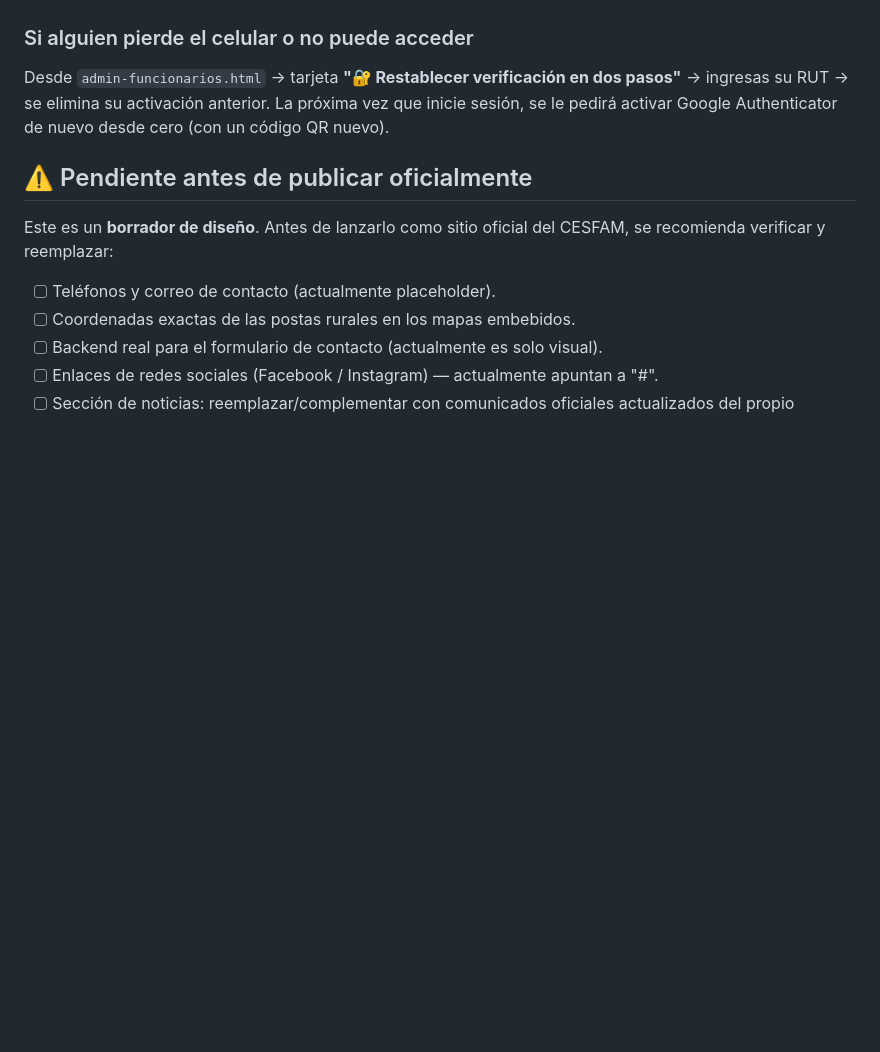
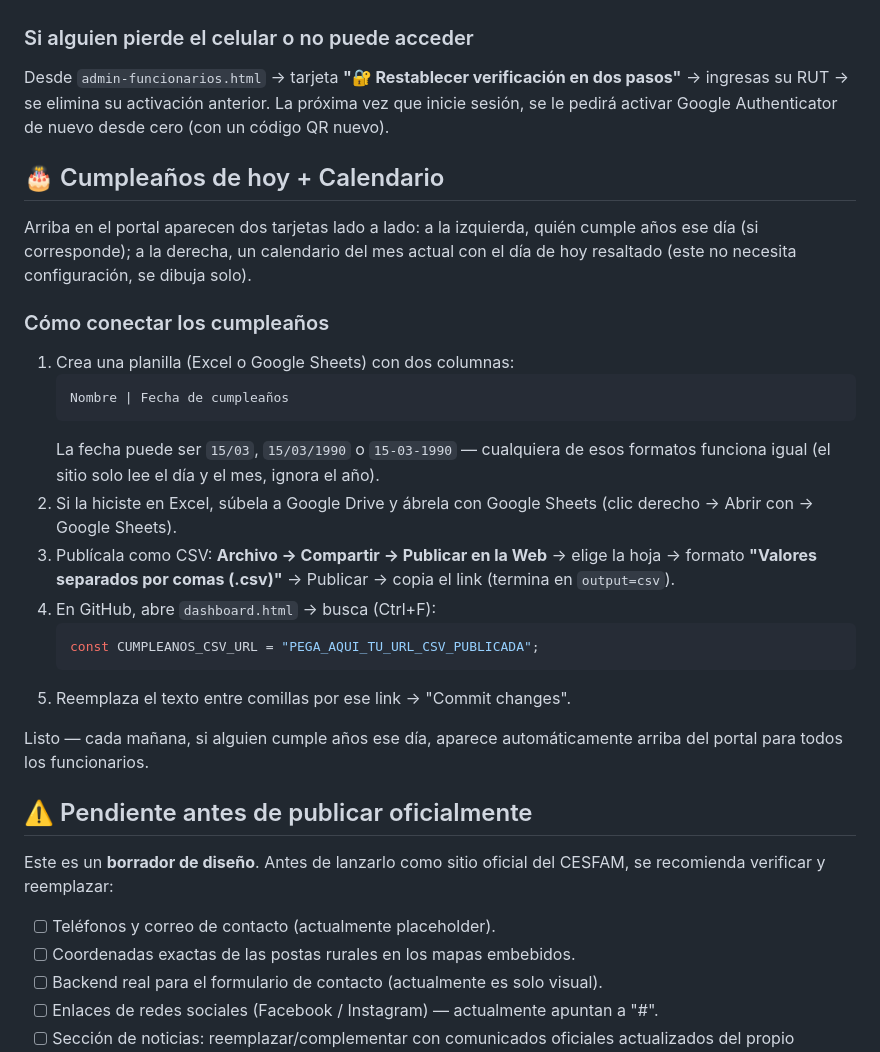
Before and after one commit to piporra/saludperalillo, a Markdown page: README.md, the part around the change. GitHub-like rendering; blank space fills up the shorter version.

````diff
--- a/README.md
+++ b/README.md
@@ -396,6 +396,36 @@ en dos pasos"** → ingresas su RUT → se elimina su activación anterior. La
 próxima vez que inicie sesión, se le pedirá activar Google Authenticator
 de nuevo desde cero (con un código QR nuevo).
 
+## 🎂 Cumpleaños de hoy + Calendario
+
+Arriba en el portal aparecen dos tarjetas lado a lado: a la izquierda,
+quién cumple años ese día (si corresponde); a la derecha, un calendario
+del mes actual con el día de hoy resaltado (este no necesita
+configuración, se dibuja solo).
+
+### Cómo conectar los cumpleaños
+
+1. Crea una planilla (Excel o Google Sheets) con dos columnas:
+   ```
+   Nombre | Fecha de cumpleaños
+   ```
+   La fecha puede ser `15/03`, `15/03/1990` o `15-03-1990` — cualquiera
+   de esos formatos funciona igual (el sitio solo lee el día y el mes,
+   ignora el año).
+2. Si la hiciste en Excel, súbela a Google Drive y ábrela con Google
+   Sheets (clic derecho → Abrir con → Google Sheets).
+3. Publícala como CSV: **Archivo → Compartir → Publicar en la Web** →
+   elige la hoja → formato **"Valores separados por comas (.csv)"** →
+   Publicar → copia el link (termina en `output=csv`).
+4. En GitHub, abre `dashboard.html` → busca (Ctrl+F):
+   ```javascript
+   const CUMPLEANOS_CSV_URL = "PEGA_AQUI_TU_URL_CSV_PUBLICADA";
+   ```
+5. Reemplaza el texto entre comillas por ese link → "Commit changes".
+
+Listo — cada mañana, si alguien cumple años ese día, aparece
+automáticamente arriba del portal para todos los funcionarios.
+
 ## ⚠️ Pendiente antes de publicar oficialmente
 
 Este es un **borrador de diseño**. Antes de lanzarlo como sitio oficial del
````
